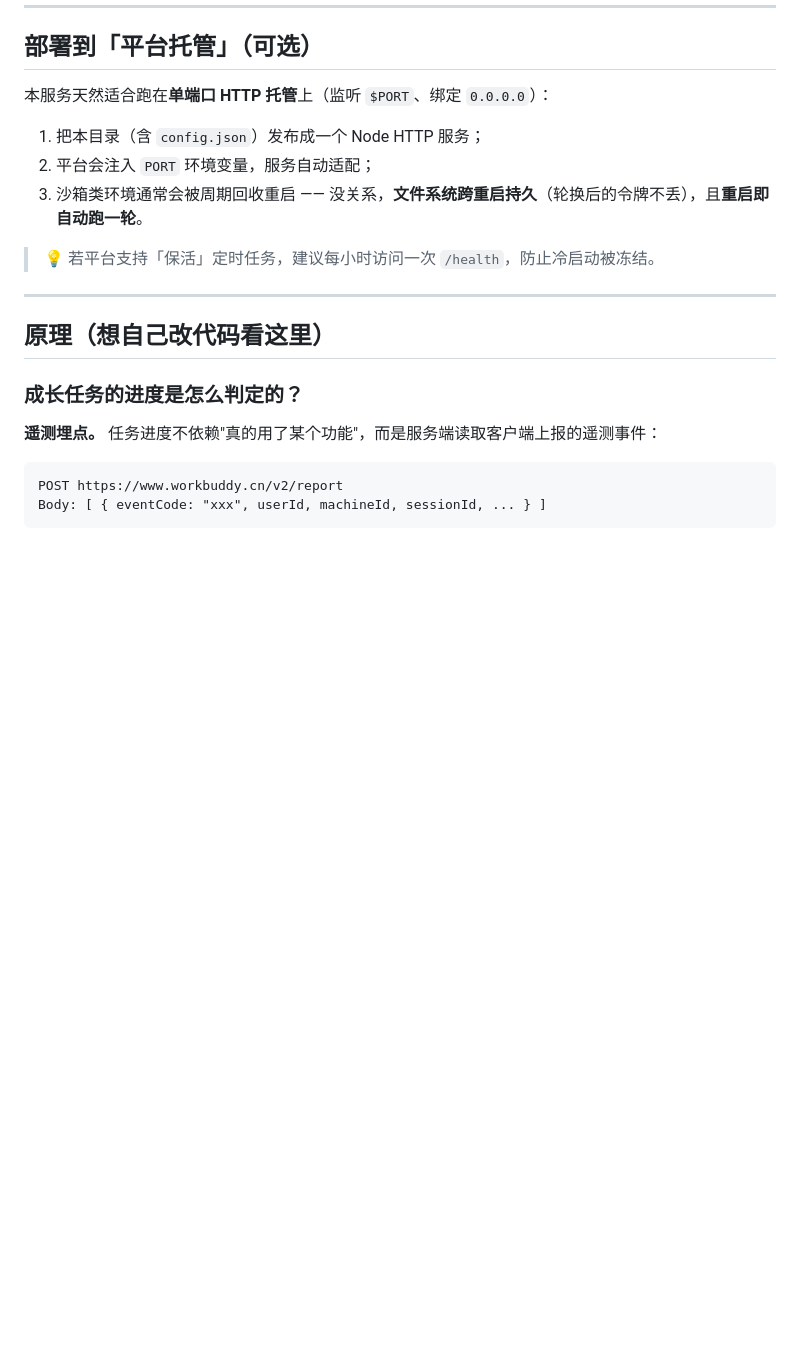
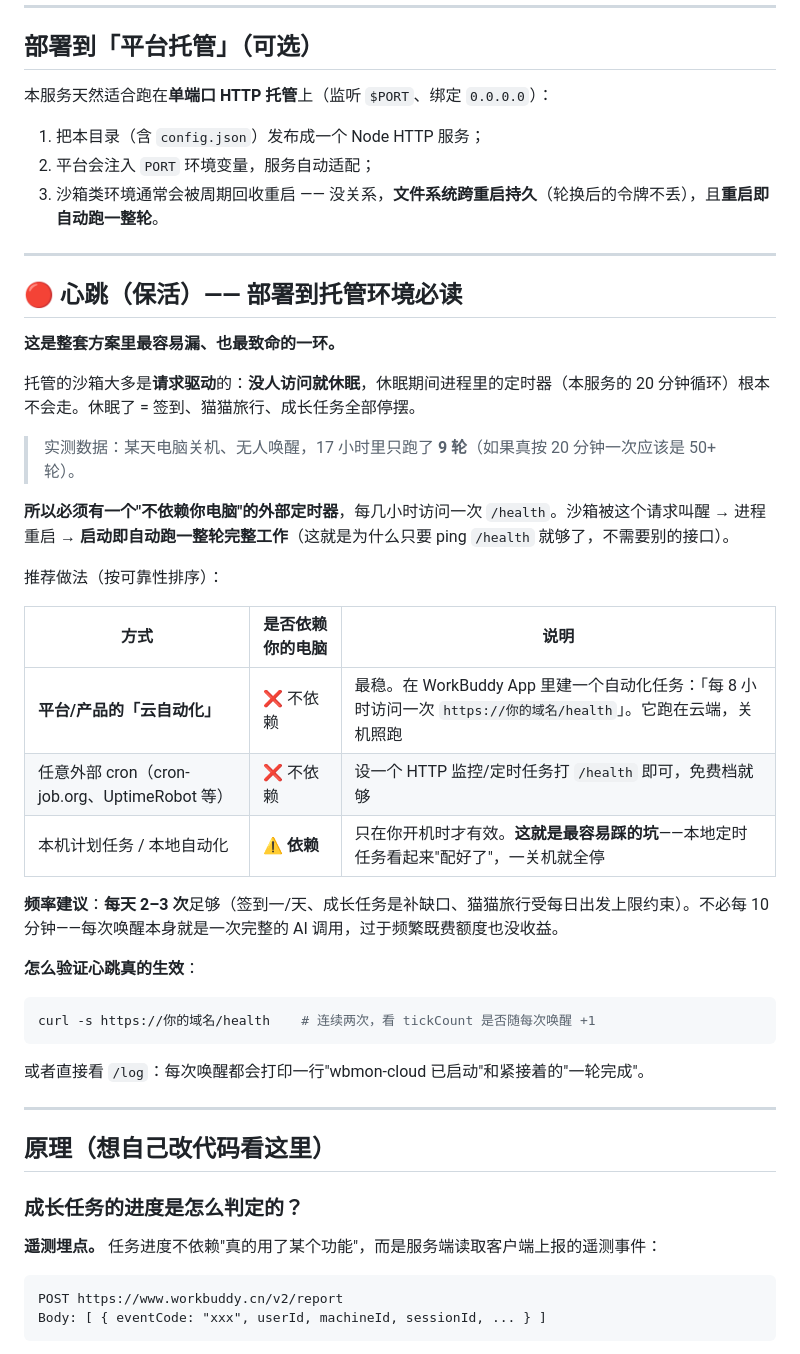
Before and after one commit to interli3/workbuddy-cloud-worker, a Markdown page: cloud-worker/README.md, the part around the change. Rendered like a GitHub page; blank space fills up the shorter version.

Commit message:
docs: 补充「心跳/保活」必读章节 — 托管沙箱请求驱动会休眠，必须外部定时唤醒

````diff
--- a/cloud-worker/README.md
+++ b/cloud-worker/README.md
@@ -91,9 +91,37 @@ curl "http://127.0.0.1:8080/log?key=<access_key>"       # 最近日志
 
 1. 把本目录（含 `config.json`）发布成一个 Node HTTP 服务；
 2. 平台会注入 `PORT` 环境变量，服务自动适配；
-3. 沙箱类环境通常会被周期回收重启 —— 没关系，**文件系统跨重启持久**（轮换后的令牌不丢），且**重启即自动跑一轮**。
+3. 沙箱类环境通常会被周期回收重启 —— 没关系，**文件系统跨重启持久**（轮换后的令牌不丢），且**重启即自动跑一整轮**。
 
-> 💡 若平台支持「保活」定时任务，建议每小时访问一次 `/health`，防止冷启动被冻结。
+---
+
+## 🔴 心跳（保活）—— 部署到托管环境必读
+
+**这是整套方案里最容易漏、也最致命的一环。**
+
+托管的沙箱大多是**请求驱动**的：**没人访问就休眠**，休眠期间进程里的定时器（本服务的 20 分钟循环）根本不会走。休眠了 = 签到、猫猫旅行、成长任务全部停摆。
+
+> 实测数据：某天电脑关机、无人唤醒，17 小时里只跑了 **9 轮**（如果真按 20 分钟一次应该是 50+ 轮）。
+
+**所以必须有一个"不依赖你电脑"的外部定时器**，每几小时访问一次 `/health`。沙箱被这个请求叫醒 → 进程重启 → **启动即自动跑一整轮完整工作**（这就是为什么只要 ping `/health` 就够了，不需要别的接口）。
+
+推荐做法（按可靠性排序）：
+
+| 方式 | 是否依赖你的电脑 | 说明 |
+|---|---|---|
+| **平台/产品的「云自动化」** | ❌ 不依赖 | 最稳。在 WorkBuddy App 里建一个自动化任务：「每 8 小时访问一次 `https://你的域名/health`」。它跑在云端，关机照跑 |
+| 任意外部 cron（cron-job.org、UptimeRobot 等） | ❌ 不依赖 | 设一个 HTTP 监控/定时任务打 `/health` 即可，免费档就够 |
+| 本机计划任务 / 本地自动化 | ⚠️ **依赖** | 只在你开机时才有效。**这就是最容易踩的坑**——本地定时任务看起来"配好了"，一关机就全停 |
+
+**频率建议**：**每天 2–3 次**足够（签到一/天、成长任务是补缺口、猫猫旅行受每日出发上限约束）。不必每 10 分钟——每次唤醒本身就是一次完整的 AI 调用，过于频繁既费额度也没收益。
+
+**怎么验证心跳真的生效**：
+
+```bash
+curl -s https://你的域名/health    # 连续两次，看 tickCount 是否随每次唤醒 +1
+```
+
+或者直接看 `/log`：每次唤醒都会打印一行"wbmon-cloud 已启动"和紧接着的"一轮完成"。
 
 ---
 
````
